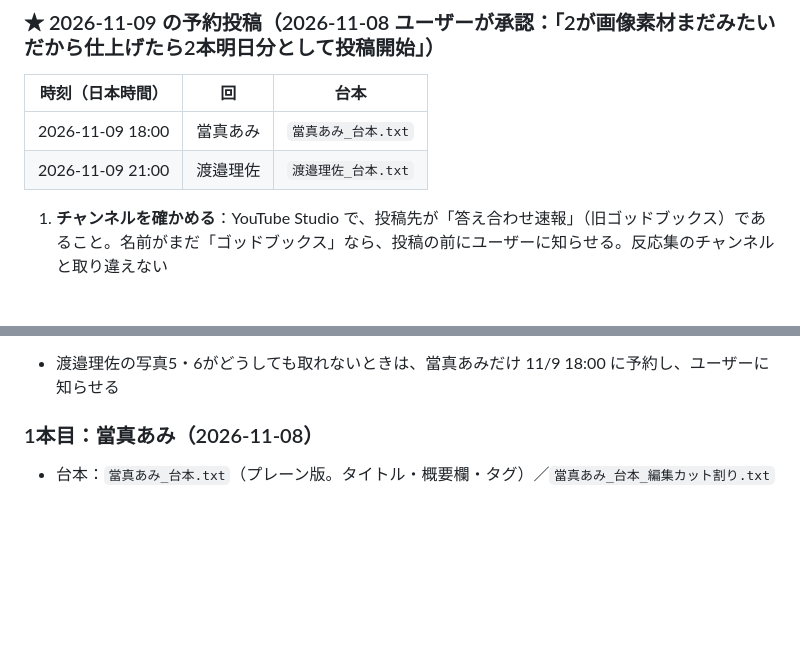
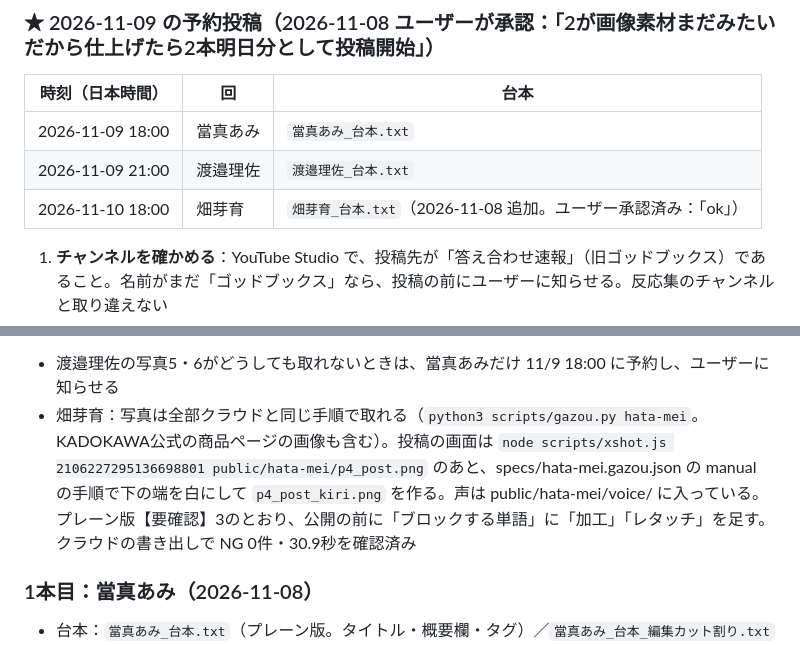
Before and after one commit to takuyam920408-ship-it/-, a Markdown page: 新チャンネル（芸能ビフォーアフター）/Mac引き継ぎ_画像集めと動画書き出し.md, 2 parts joined by grey strips. GitHub-like rendering; blank space fills up the shorter version.

Commit message:
答え合わせ速報：畑芽育を 2026-11-10 18:00 の予約としてMac引き継ぎ書に追加
Co-Authored-By: Claude Opus 5.5 <noreply@anthropic.com>
Claude-Session: https://claude.ai/code/session_01AWXcZGLir9kmTVy4Cf77ic

```diff
--- a/新チャンネル（芸能ビフォーアフター）/Mac引き継ぎ_画像集めと動画書き出し.md
+++ b/新チャンネル（芸能ビフォーアフター）/Mac引き継ぎ_画像集めと動画書き出し.md
@@ -119,6 +119,7 @@ Macでは、このフォルダを使って、画像（public/<id>/）と VOICEVO
 |---|---|---|
 | 2026-11-09 18:00 | 當真あみ | `當真あみ_台本.txt` |
 | 2026-11-09 21:00 | 渡邉理佐 | `渡邉理佐_台本.txt` |
+| 2026-11-10 18:00 | 畑芽育 | `畑芽育_台本.txt`（2026-11-08 追加。ユーザー承認済み：「ok」） |
 
 1. **チャンネルを確かめる**：YouTube Studio で、投稿先が「答え合わせ速報」（旧ゴッドブックス）であること。名前がまだ「ゴッドブックス」なら、投稿の前にユーザーに知らせる。反応集のチャンネルと取り違えない
 2. **最新を取る**：`git pull origin claude/serene-ramanujan-bampcq`
@@ -141,6 +142,7 @@ Macでは、このフォルダを使って、画像（public/<id>/）と VOICEVO
    - 渡邉理佐：**コメントを「すべて保留」**にする（プレーン版【要確認】3。公開から数日）
 7. **終わったら**：台本メモ.txt の2本の行に「予約：2026-11-09 18:00」「予約：2026-11-09 21:00」を書き足してプッシュし、ユーザーに伝える。公開のあと、當真あみのコメント欄が使える状態かを確かめる
 - 渡邉理佐の写真5・6がどうしても取れないときは、當真あみだけ 11/9 18:00 に予約し、ユーザーに知らせる
+- 畑芽育：写真は全部クラウドと同じ手順で取れる（`python3 scripts/gazou.py hata-mei`。KADOKAWA公式の商品ページの画像も含む）。投稿の画面は `node scripts/xshot.js 2106227295136698801 public/hata-mei/p4_post.png` のあと、specs/hata-mei.gazou.json の manual の手順で下の端を白にして `p4_post_kiri.png` を作る。声は public/hata-mei/voice/ に入っている。プレーン版【要確認】3のとおり、公開の前に「ブロックする単語」に「加工」「レタッチ」を足す。クラウドの書き出しで NG 0件・30.9秒を確認済み
 
 ### 1本目：當真あみ（2026-11-08）
 - 台本：`當真あみ_台本.txt`（プレーン版。タイトル・概要欄・タグ）／`當真あみ_台本_編集カット割り.txt`
```
